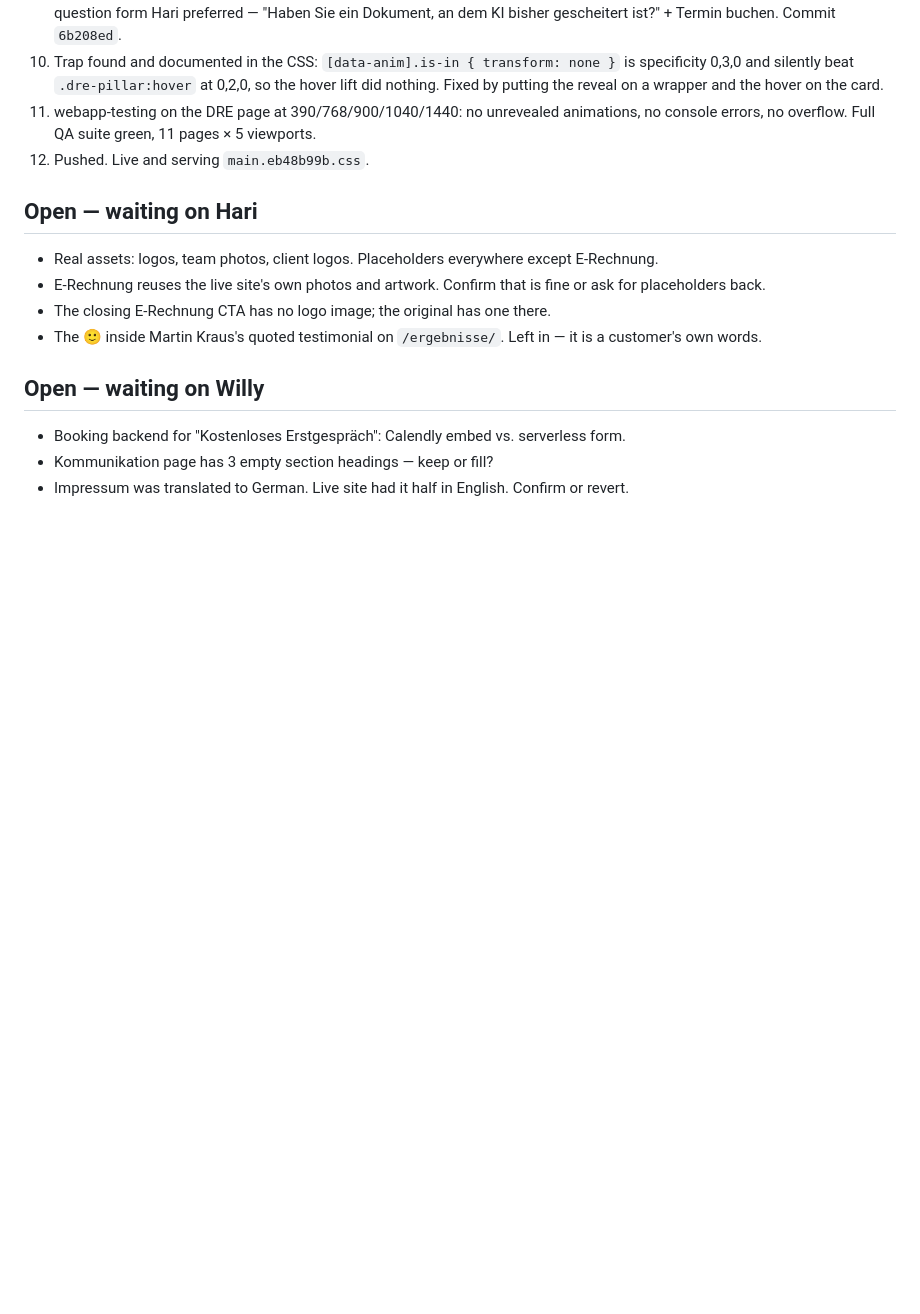
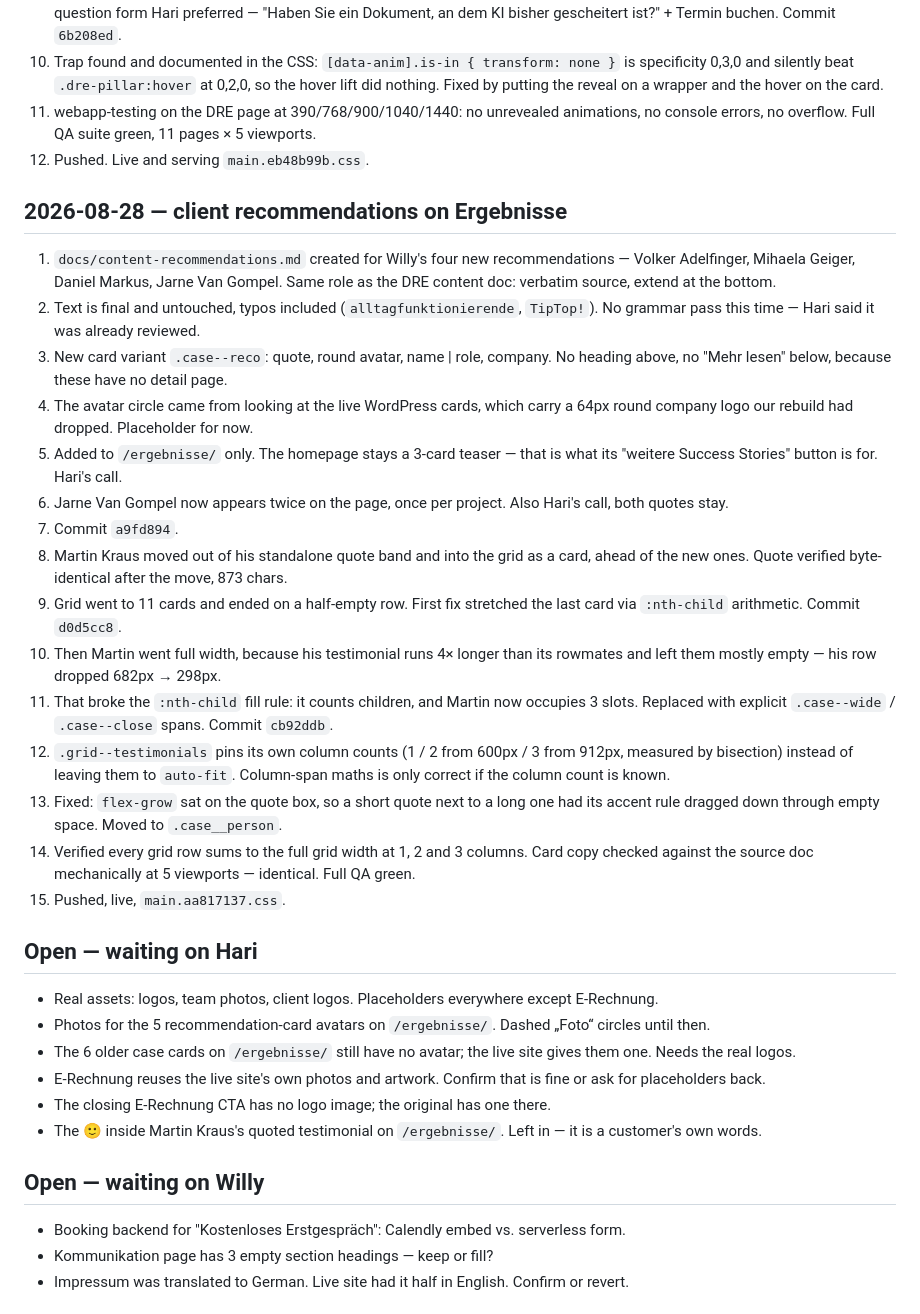
Before and after one commit to haritianaramparany3331-ship-it/KIBH-Webseite, a Markdown page: PROGRESS.md, the part around the change. GitHub-like rendering; blank space fills up the shorter version.

Commit message:
Log the recommendation-cards session in PROGRESS.md
Adds the 2026-08-28 entry: the four new recommendations, the simplified
card variant, moving Martin Kraus into the grid and then to full width,
and the grid-fill rules that went with it. Also notes the two new avatar
items waiting on real photos.

Co-Authored-By: Claude Opus 5 <noreply@anthropic.com>
Claude-Session: https://claude.ai/code/session_01UuYPK4oRwYD8DcxetSjSsp

```diff
--- a/PROGRESS.md
+++ b/PROGRESS.md
@@ -90,9 +90,29 @@ Verified by driving both pages with Playwright, not by reading markup.
 11. webapp-testing on the DRE page at 390/768/900/1040/1440: no unrevealed animations, no console errors, no overflow. Full QA suite green, 11 pages × 5 viewports.
 12. Pushed. Live and serving `main.eb48b99b.css`.
 
+## 2026-08-28 — client recommendations on Ergebnisse
+
+1. `docs/content-recommendations.md` created for Willy's four new recommendations — Volker Adelfinger, Mihaela Geiger, Daniel Markus, Jarne Van Gompel. Same role as the DRE content doc: verbatim source, extend at the bottom.
+2. Text is final and untouched, typos included (`alltagfunktionierende`, `TipTop!`). No grammar pass this time — Hari said it was already reviewed.
+3. New card variant `.case--reco`: quote, round avatar, name | role, company. No heading above, no "Mehr lesen" below, because these have no detail page.
+4. The avatar circle came from looking at the live WordPress cards, which carry a 64px round company logo our rebuild had dropped. Placeholder for now.
+5. Added to `/ergebnisse/` only. The homepage stays a 3-card teaser — that is what its "weitere Success Stories" button is for. Hari's call.
+6. Jarne Van Gompel now appears twice on the page, once per project. Also Hari's call, both quotes stay.
+7. Commit `a9fd894`.
+8. Martin Kraus moved out of his standalone quote band and into the grid as a card, ahead of the new ones. Quote verified byte-identical after the move, 873 chars.
+9. Grid went to 11 cards and ended on a half-empty row. First fix stretched the last card via `:nth-child` arithmetic. Commit `d0d5cc8`.
+10. Then Martin went full width, because his testimonial runs 4× longer than its rowmates and left them mostly empty — his row dropped 682px → 298px.
+11. That broke the `:nth-child` fill rule: it counts children, and Martin now occupies 3 slots. Replaced with explicit `.case--wide` / `.case--close` spans. Commit `cb92ddb`.
+12. `.grid--testimonials` pins its own column counts (1 / 2 from 600px / 3 from 912px, measured by bisection) instead of leaving them to `auto-fit`. Column-span maths is only correct if the column count is known.
+13. Fixed: `flex-grow` sat on the quote box, so a short quote next to a long one had its accent rule dragged down through empty space. Moved to `.case__person`.
+14. Verified every grid row sums to the full grid width at 1, 2 and 3 columns. Card copy checked against the source doc mechanically at 5 viewports — identical. Full QA green.
+15. Pushed, live, `main.aa817137.css`.
+
 ## Open — waiting on Hari
 
 - Real assets: logos, team photos, client logos. Placeholders everywhere except E-Rechnung.
+- Photos for the 5 recommendation-card avatars on `/ergebnisse/`. Dashed „Foto“ circles until then.
+- The 6 older case cards on `/ergebnisse/` still have no avatar; the live site gives them one. Needs the real logos.
 - E-Rechnung reuses the live site's own photos and artwork. Confirm that is fine or ask for placeholders back.
 - The closing E-Rechnung CTA has no logo image; the original has one there.
 - The 🙂 inside Martin Kraus's quoted testimonial on `/ergebnisse/`. Left in — it is a customer's own words.
```
